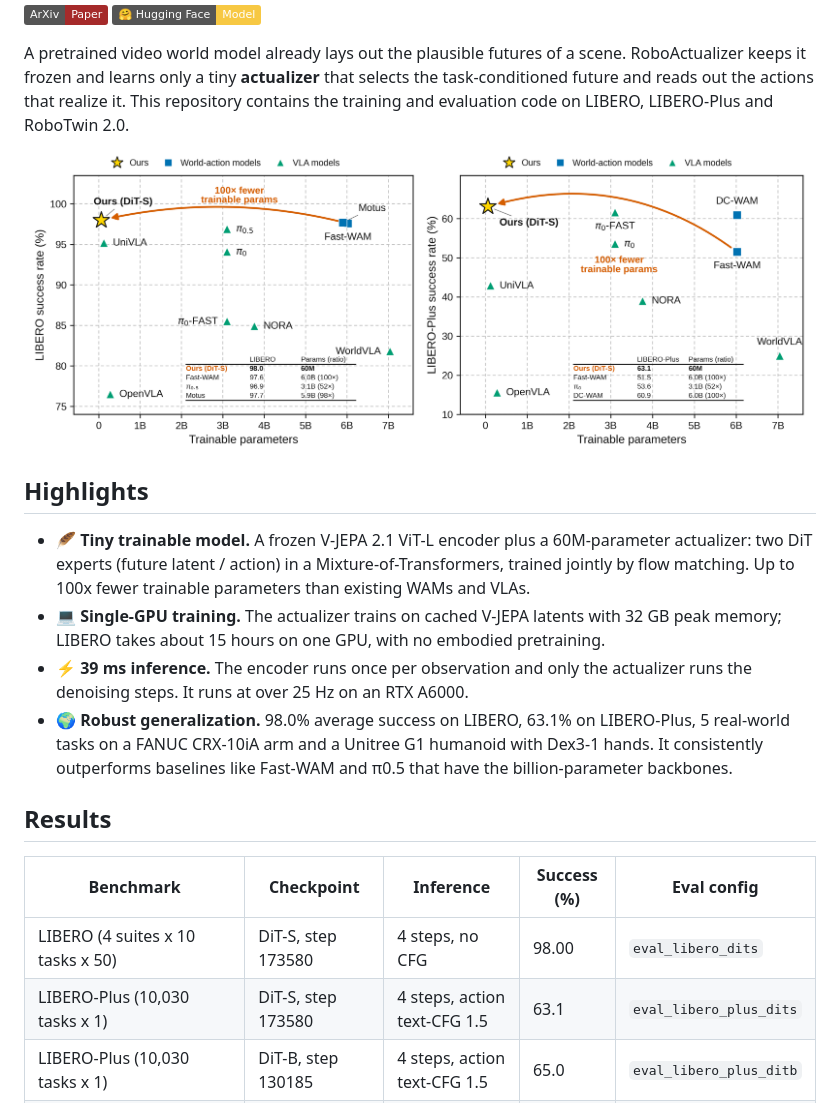
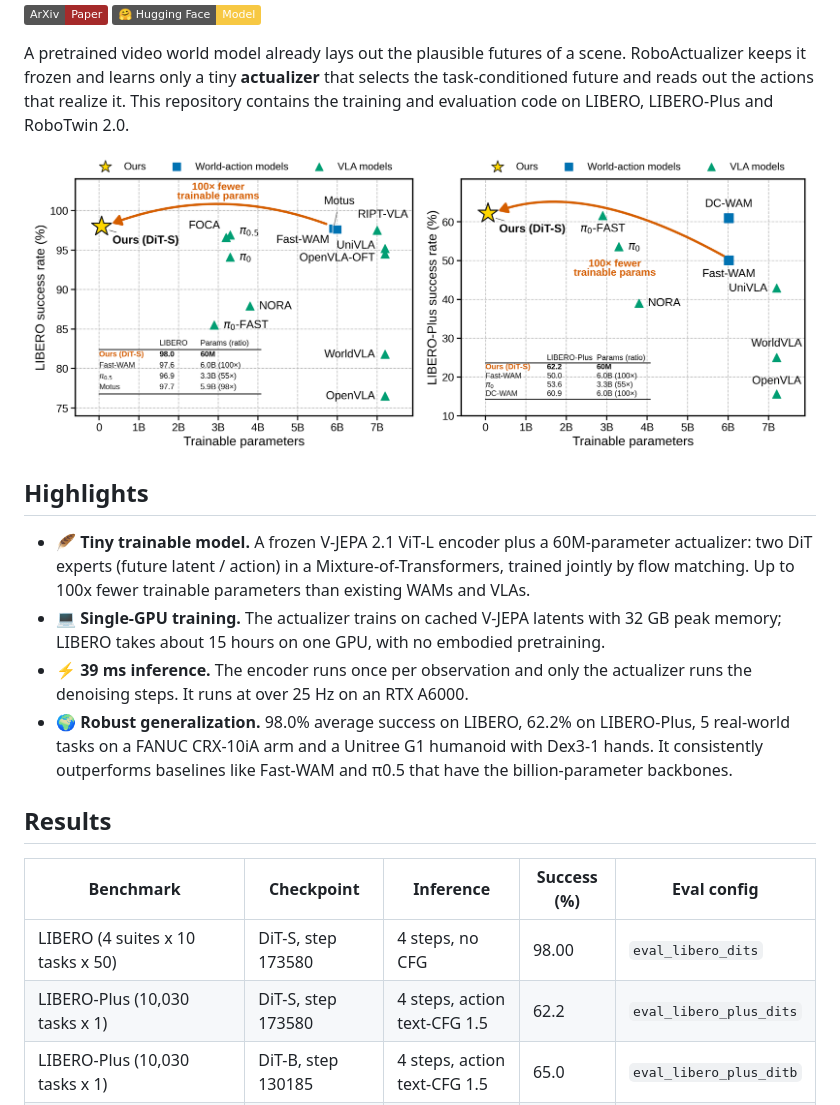
Before and after one commit to 7mare/RoboActualizer, a Markdown page: README.md, the part around the change. GitHub-like rendering; pictures changed too: assets/LIBERO-Plus.png, assets/LIBERO.png; badges without logos.

Commit message:
Update LIBERO / LIBERO-Plus figures and LIBERO-Plus result (62.2)

```diff
--- a/README.md
+++ b/README.md
@@ -23,14 +23,14 @@ This repository contains the training and evaluation code on LIBERO, LIBERO-Plus
 - 💻 **Single-GPU training.** The actualizer trains on cached V-JEPA latents with 32 GB peak memory; LIBERO takes about
   15 hours on one GPU, with no embodied pretraining.
 - ⚡ **39 ms inference.** The encoder runs once per observation and only the actualizer runs the denoising steps. It runs at over 25 Hz on an RTX A6000.
-- 🌍 **Robust generalization.** 98.0% average success on LIBERO, 63.1% on LIBERO-Plus, 5 real-world tasks on a FANUC CRX-10iA arm and a Unitree G1 humanoid with Dex3-1 hands. It consistently outperforms baselines like Fast-WAM and π0.5 that have the billion-parameter backbones.
+- 🌍 **Robust generalization.** 98.0% average success on LIBERO, 62.2% on LIBERO-Plus, 5 real-world tasks on a FANUC CRX-10iA arm and a Unitree G1 humanoid with Dex3-1 hands. It consistently outperforms baselines like Fast-WAM and π0.5 that have the billion-parameter backbones.
 
 ## Results
 
 | Benchmark | Checkpoint | Inference | Success (%) | Eval config |
 |---|---|---|---|---|
 | LIBERO (4 suites x 10 tasks x 50) | DiT-S, step 173580 | 4 steps, no CFG | 98.00 | `eval_libero_dits` |
-| LIBERO-Plus (10,030 tasks x 1) | DiT-S, step 173580 | 4 steps, action text-CFG 1.5 | 63.1 | `eval_libero_plus_dits` |
+| LIBERO-Plus (10,030 tasks x 1) | DiT-S, step 173580 | 4 steps, action text-CFG 1.5 | 62.2 | `eval_libero_plus_dits` |
 | LIBERO-Plus (10,030 tasks x 1) | DiT-B, step 130185 | 4 steps, action text-CFG 1.5 | 65.0 | `eval_libero_plus_ditb` |
 | RoboTwin 2.0 (50 tasks x clean/randomized x 25) | DiT-S fp32, step 176540 | 10 steps, no CFG, fp32 | 58.84 | `eval_robotwin_dits` |
 
```
Also changed, not shown: 2 other files.
